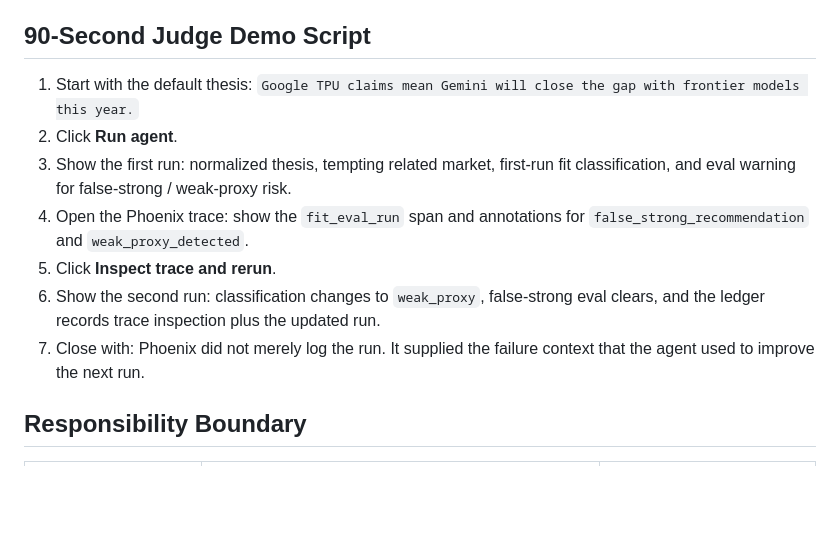
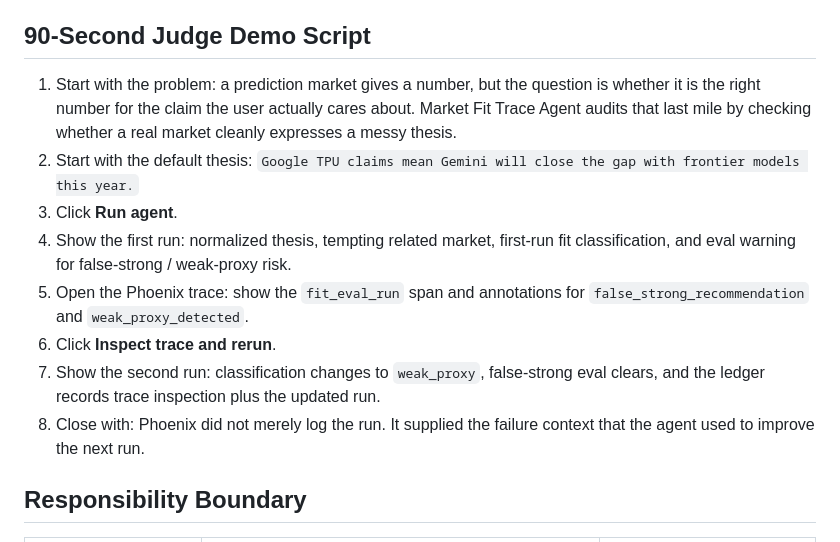
Before and after one commit to Silveroboros-dev/market-fit-trace-agent, a Markdown page: docs/phoenix-value-proof.md, the part around the change. Drawn GitHub-style; blank space fills up the shorter version.

```diff
--- a/docs/phoenix-value-proof.md
+++ b/docs/phoenix-value-proof.md
@@ -323,20 +323,25 @@ not passed. The fallback only proves offline reproducibility.
 
 ## 90-Second Judge Demo Script
 
-1. Start with the default thesis:
+1. Start with the problem:
+   a prediction market gives a number, but the question is whether it is the
+   right number for the claim the user actually cares about. Market Fit Trace
+   Agent audits that last mile by checking whether a real market cleanly
+   expresses a messy thesis.
+2. Start with the default thesis:
    `Google TPU claims mean Gemini will close the gap with frontier models this year.`
-2. Click **Run agent**.
-3. Show the first run:
+3. Click **Run agent**.
+4. Show the first run:
    normalized thesis, tempting related market, first-run fit classification, and
    eval warning for false-strong / weak-proxy risk.
-4. Open the Phoenix trace:
+5. Open the Phoenix trace:
    show the `fit_eval_run` span and annotations for `false_strong_recommendation`
    and `weak_proxy_detected`.
-5. Click **Inspect trace and rerun**.
-6. Show the second run:
+6. Click **Inspect trace and rerun**.
+7. Show the second run:
    classification changes to `weak_proxy`, false-strong eval clears, and the
    ledger records trace inspection plus the updated run.
-7. Close with:
+8. Close with:
    Phoenix did not merely log the run. It supplied the failure context that the
    agent used to improve the next run.
 
```
Also changed, not shown: README.md (+14 -6 lines).
